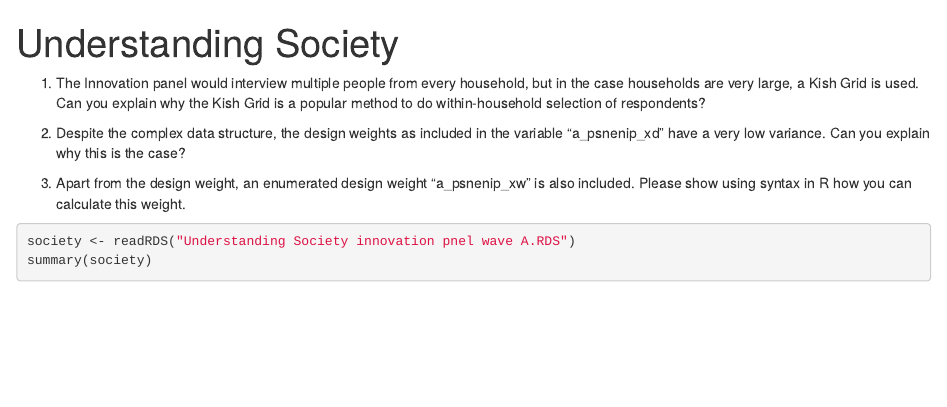
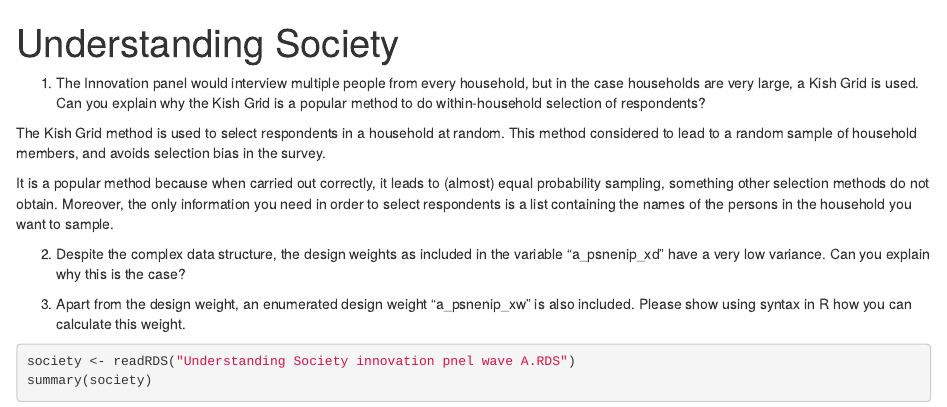
Before and after one commit to hanneoberman/svy, an R Markdown document (SurveyFinalAssignment.Rmd): the page in a window 1100 px wide, from its top. Rendered offline with R 4.5, knitr and Pandoc, with nearby package versions.

Commit message:
Question 1

```diff
--- a/SurveyFinalAssignment.Rmd
+++ b/SurveyFinalAssignment.Rmd
@@ -7,6 +7,12 @@ output:
 
 1. The Innovation panel would interview multiple people from every household, but in the case households are very large, a Kish Grid is used. Can you explain why the Kish Grid is a popular method to do within-household selection of respondents?
 
+
+The Kish Grid method is used to select respondents in a household at random. This method considered to lead to a random sample of household members, and avoids selection bias in the survey.
+
+It is a popular method because when carried out correctly, it leads to (almost) equal probability sampling, something other selection methods do not obtain. Moreover, the only information you need in order to select respondents is a list containing the names of the persons in the household you want to sample.
+
+
 2. Despite the complex data structure, the design weights as included in the variable "a_psnenip_xd" have a very low variance. Can you explain why this is the case?
 
 3. Apart from the design weight, an enumerated design weight "a_psnenip_xw" is also included. Please show using syntax in R how you can calculate this weight.
```
